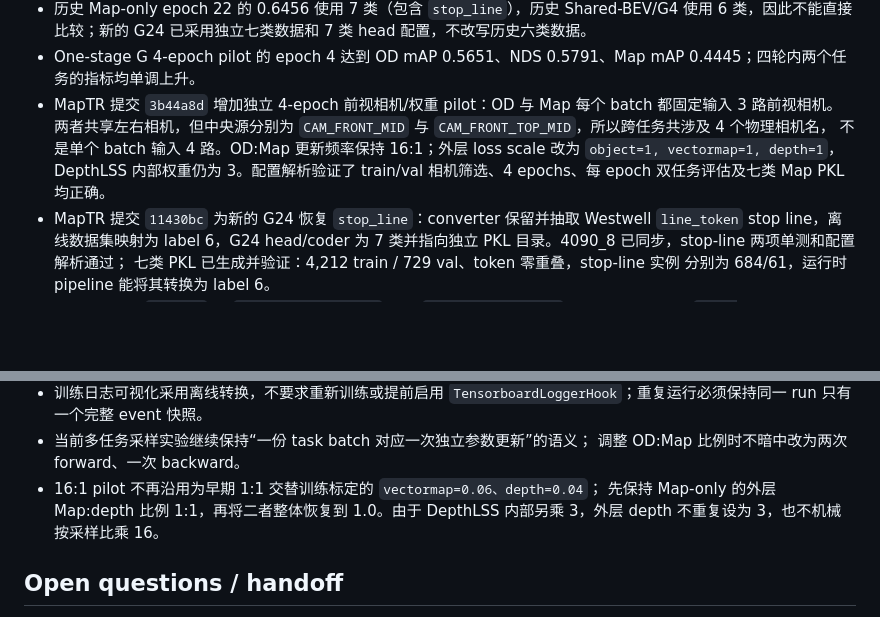
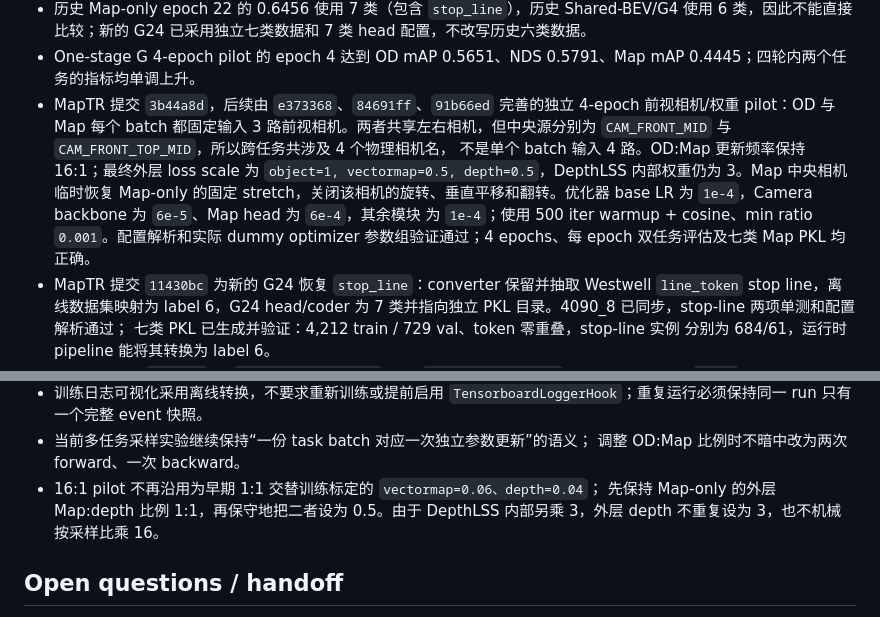
Before and after one commit to 12505011/agent-workspace, a Markdown page: tasks/maptr_shared_bev/README.md, 2 parts joined by grey strips. Drawn GitHub-style; blank space fills up the shorter version.

Commit message:
docs(maptr): finalize front3 pilot recipe

```diff
--- a/tasks/maptr_shared_bev/README.md
+++ b/tasks/maptr_shared_bev/README.md
@@ -133,12 +133,17 @@ OD:Map 更新频率 16:1 的 one-stage G 是当前最好的联合 Pareto 方案
   7 类 head 配置，不改写历史六类数据。
 - One-stage G 4-epoch pilot 的 epoch 4 达到 OD mAP 0.5651、NDS 0.5791、Map
   mAP 0.4445；四轮内两个任务的指标均单调上升。
-- MapTR 提交 `3b44a8d` 增加独立 4-epoch 前视相机/权重 pilot：OD 与 Map 每个
+- MapTR 提交 `3b44a8d`，后续由 `e373368`、`84691ff`、`91b66ed` 完善的独立
+  4-epoch 前视相机/权重 pilot：OD 与 Map 每个
   batch 都固定输入 3 路前视相机。两者共享左右相机，但中央源分别为
   `CAM_FRONT_MID` 与 `CAM_FRONT_TOP_MID`，所以跨任务共涉及 4 个物理相机名，
-  不是单个 batch 输入 4 路。OD:Map 更新频率保持 16:1；外层 loss scale 改为
-  `object=1, vectormap=1, depth=1`，DepthLSS 内部权重仍为 3。配置解析验证了
-  train/val 相机筛选、4 epochs、每 epoch 双任务评估及七类 Map PKL 均正确。
+  不是单个 batch 输入 4 路。OD:Map 更新频率保持 16:1；最终外层 loss scale 为
+  `object=1, vectormap=0.5, depth=0.5`，DepthLSS 内部权重仍为 3。Map 中央相机
+  临时恢复 Map-only 的固定 stretch，关闭该相机的旋转、垂直平移和翻转。优化器
+  base LR 为 `1e-4`，Camera backbone 为 `6e-5`、Map head 为 `6e-4`，其余模块
+  为 `1e-4`；使用 500 iter warmup + cosine、min ratio `0.001`。配置解析和实际
+  dummy optimizer 参数组验证通过；4 epochs、每 epoch 双任务评估及七类 Map PKL
+  均正确。
 - MapTR 提交 `11430bc` 为新的 G24 恢复 `stop_line`：converter 保留并抽取
   Westwell `line_token` stop line，离线数据集映射为 label 6，G24 head/coder 为
   7 类并指向独立 PKL 目录。4090_8 已同步，stop-line 两项单测和配置解析通过；
@@ -175,7 +180,7 @@ OD:Map 更新频率 16:1 的 one-stage G 是当前最好的联合 Pareto 方案
 - 当前多任务采样实验继续保持“一份 task batch 对应一次独立参数更新”的语义；
   调整 OD:Map 比例时不暗中改为两次 forward、一次 backward。
 - 16:1 pilot 不再沿用为早期 1:1 交替训练标定的 `vectormap=0.06、depth=0.04`；
-  先保持 Map-only 的外层 Map:depth 比例 1:1，再将二者整体恢复到 1.0。由于
+  先保持 Map-only 的外层 Map:depth 比例 1:1，再保守地把二者设为 0.5。由于
   DepthLSS 内部另乘 3，外层 depth 不重复设为 3，也不机械按采样比乘 16。
 
 ## Open questions / handoff
```
